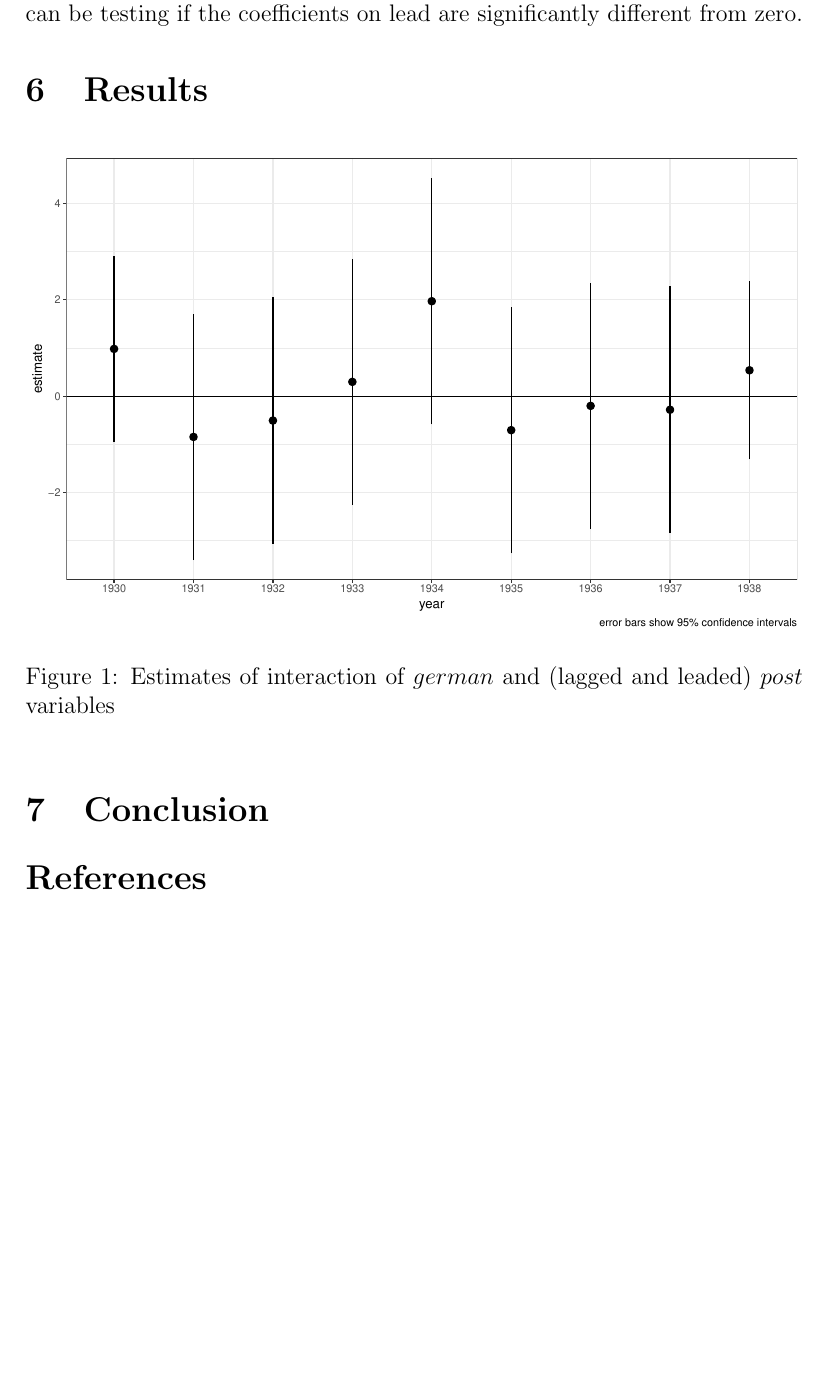
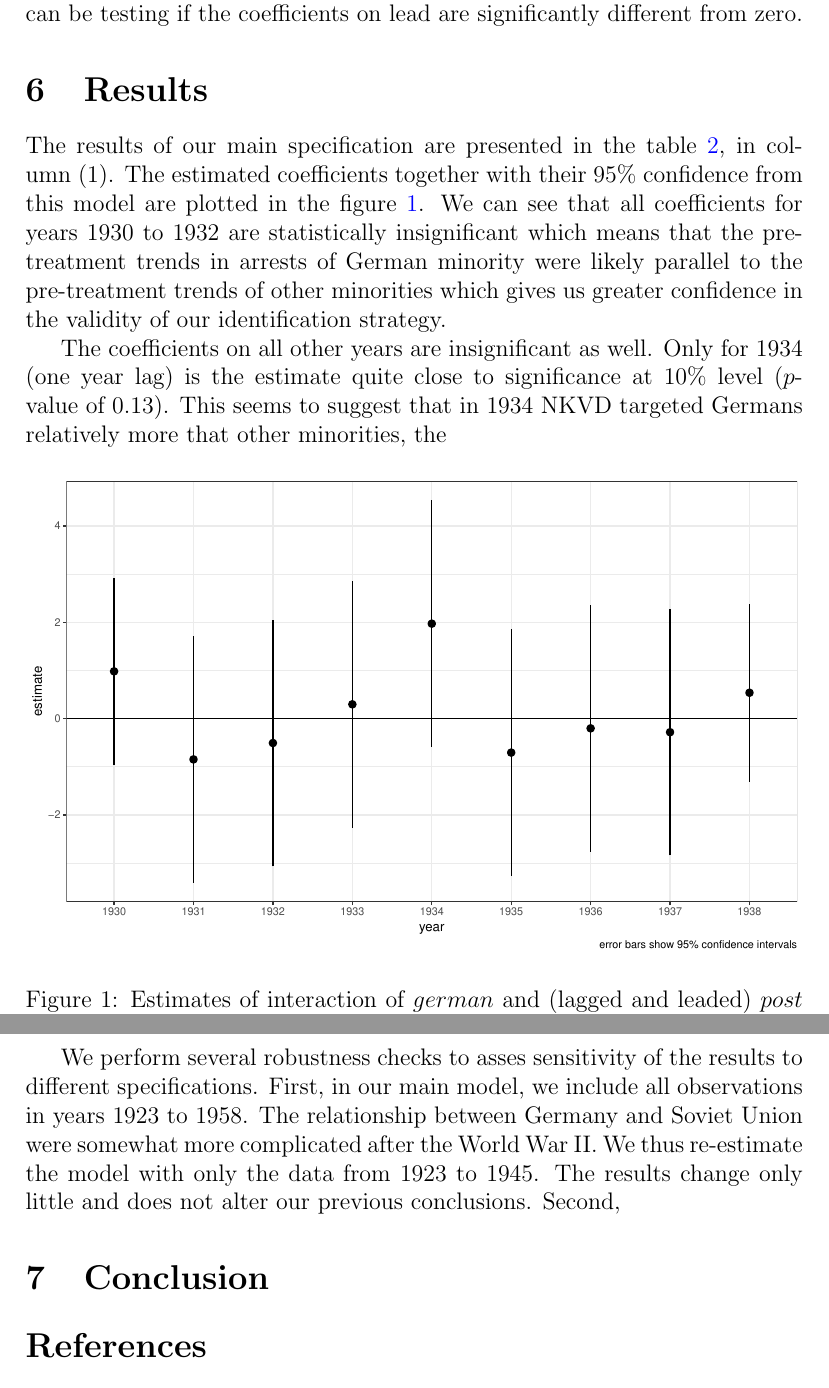
Before and after one commit to martin-kosiik/Geopolitics-of-Repressions-updated, a LaTeX document (main.tex): part of page 5 of 8 before the commit and two parts of pages 5 and 6 of 8 after it, the two joined at a grey line, cut so that both start at the same text, the shorter picture padded with empty space. Compiled offline with pdfLaTeX.

Commit message:
Results part written

```diff
--- a/main.tex
+++ b/main.tex
@@ -79,15 +79,17 @@ where $y_{it}$ is number of arrests of people with ethnicity $i$ in time $t$, $\
 
 Our identifying assumption is that the number of arrest of Germans after 1933 would go in parallel to arrests of other minorities in the absence shock to German-Soviet relations. Although we cannot test this assumption, we can test whether the trends were parallel prior to 1933 (pre-treatment) which could increase our confidence that they were parallel after 1933 too. This can be testing if the coefficients on lead are significantly different from zero.
 \section{Results}
+The results of our main specification are presented in the table \ref{dif_table}, in column (1). The estimated coefficients together with their 95\% confidence  from this model are plotted in the figure \ref{fig_did_effets}. We can see that all coefficients for years 1930 to 1932 are statistically insignificant which means that the pre-treatment trends in arrests of German minority were likely parallel to the pre-treatment trends of other minorities which gives us greater  confidence in the validity of our identification strategy.
 
-\input{tables/diff_table.tex}
-
-\begin{figure}[h!]
+The coefficients on all other years are insignificant as well. Only for 1934 (one year lag) is the estimate  quite close to significance at 10\% level ($p$-value of 0.13). This seems to suggest that in 1934 NKVD targeted Germans  relatively more that other minorities, the
+\begin{figure}[h]
 \centering
 \includegraphics[width=\textwidth]{plots/did_effects.pdf}
 \caption{Estimates of interaction of $german$ and (lagged and leaded) $post$ variables}
-\label{fig:universe}
+\label{fig_did_effets}
 \end{figure}
+
+We perform several robustness checks to asses sensitivity of the results to different specifications. First, in our main model, we include all observations in years 1923 to 1958. The relationship between Germany and Soviet Union were somewhat more complicated after the World War II. We thus re-estimate the model with only the data from 1923 to 1945. The results change only little and does not alter our previous conclusions. Second,
 \section{Conclusion}
 
 
```
Also changed, not shown: main.tex (7 more changed lines).
